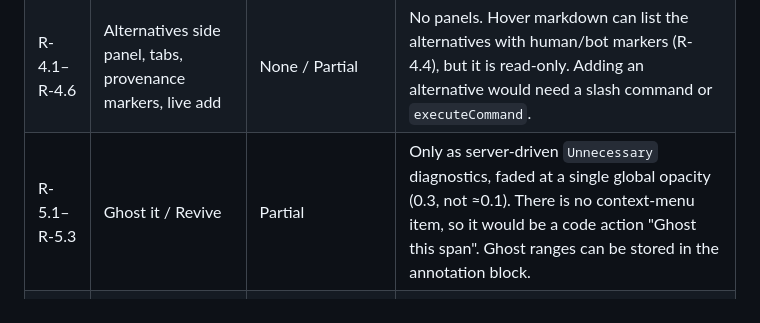
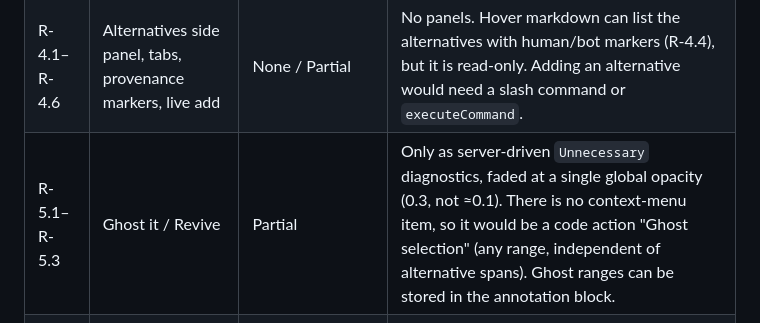
Before and after one commit to terraphim/terraphim-editor, a Markdown page: docs/requirements/zed-plugin-fit.md, the part around the change. Rendered like a GitHub page.

Commit message:
docs(requirements): Zed code action ghosts a selection, not a span
Per structural review of record round 3 (pi-rust) P2 on PR #22.

Refs #18

Co-Authored-By: Claude Opus 5.5 <noreply@anthropic.com>

```diff
--- a/docs/requirements/zed-plugin-fit.md
+++ b/docs/requirements/zed-plugin-fit.md
@@ -52,7 +52,7 @@ Key: **Full** = implementable as specified; **Partial** = an approximation throu
 | R-2.7 | Emptying removes indicator | Partial | Follows from whatever indicator is used (diagnostic or inlay hint). |
 | R-3.1–R-3.6 | Underline, dot row, lit dot, paragraph gutter rule | None | No decoration API. Closest: a Hint-severity diagnostic underline (Zed's styling, not 1px lavender), or an inlay hint such as `[2/5]` after the span (off by default). No dots, no gutter rule. |
 | R-4.1–R-4.6 | Alternatives side panel, tabs, provenance markers, live add | None / Partial | No panels. Hover markdown can list the alternatives with human/bot markers (R-4.4), but it is read-only. Adding an alternative would need a slash command or `executeCommand`. |
-| R-5.1–R-5.3 | Ghost it / Revive | Partial | Only as server-driven `Unnecessary` diagnostics, faded at a single global opacity (0.3, not ≈0.1). There is no context-menu item, so it would be a code action "Ghost this span". Ghost ranges can be stored in the annotation block. |
+| R-5.1–R-5.3 | Ghost it / Revive | Partial | Only as server-driven `Unnecessary` diagnostics, faded at a single global opacity (0.3, not ≈0.1). There is no context-menu item, so it would be a code action "Ghost selection" (any range, independent of alternative spans). Ghost ranges can be stored in the annotation block. |
 | R-6.1–R-6.5 | Overflow panel, stash, pull back | None | No panel. Closest: a code action that moves the selection into a `*.overflow.md` file the user opens in another pane. |
 | R-7.1–R-7.4 | Chrome, corner controls, context menu, shortcuts | None | Zed's own chrome. Code actions appear in Zed's code-action menu, not a custom context menu. Shortcuts can only be bound by the user to built-in actions. |
 | R-8.1, R-8.3 | Lab popover, trim buttons | Partial | Slash commands (`/lab-trim 10`) in the assistant panel, or one code action per trim level. No popover. |
```
